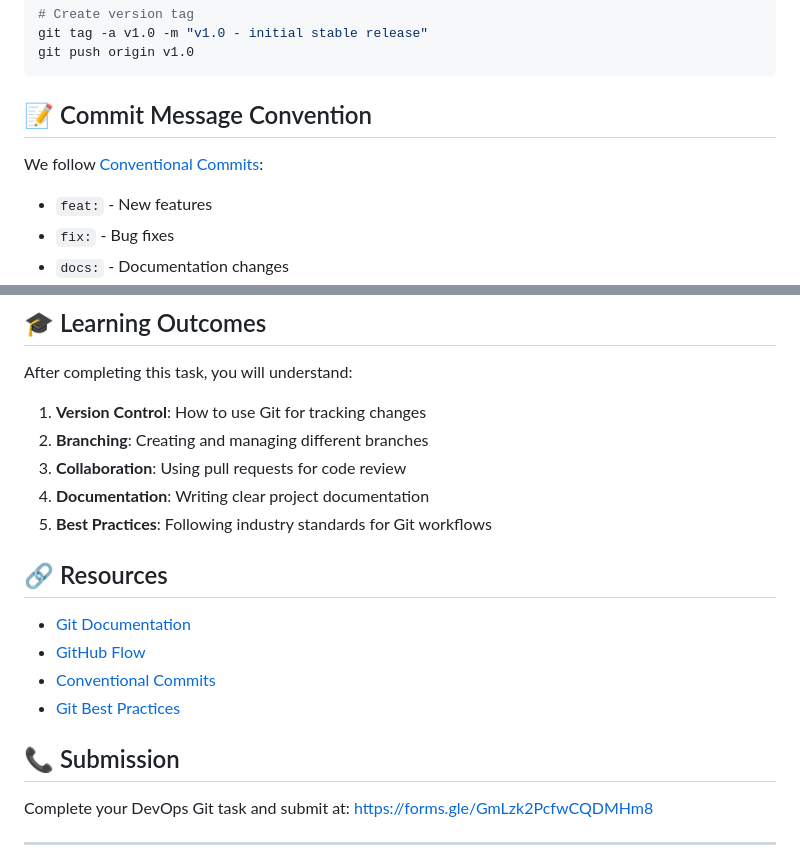
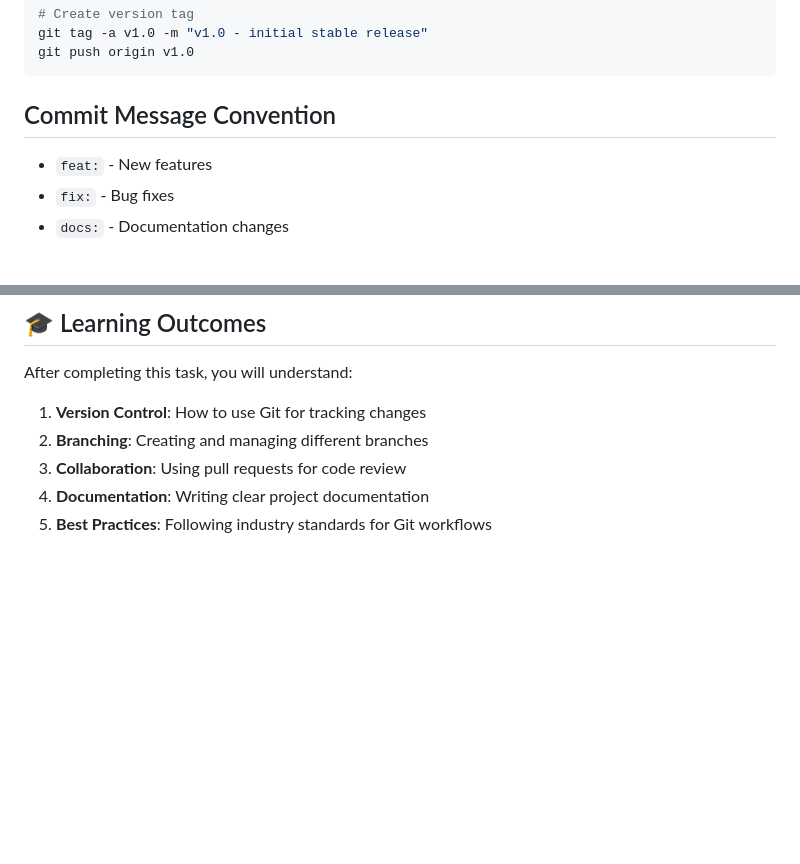
Before and after one commit to yallavinay/devops-task3, a Markdown page: README.md, 2 parts joined by grey strips. GitHub-like rendering; blank space fills up the shorter version.

````diff
--- a/README.md
+++ b/README.md
@@ -71,9 +71,8 @@ git tag -a v1.0 -m "v1.0 - initial stable release"
 git push origin v1.0
 ```
 
-## 📝 Commit Message Convention
+##  Commit Message Convention
 
-We follow [Conventional Commits](https://www.conventionalcommits.org/):
 
 - `feat:` - New features
 - `fix:` - Bug fixes
@@ -163,17 +162,3 @@ After completing this task, you will understand:
 3. **Collaboration**: Using pull requests for code review
 4. **Documentation**: Writing clear project documentation
 5. **Best Practices**: Following industry standards for Git workflows
-
-## 🔗 Resources
-
-- [Git Documentation](https://git-scm.com/doc)
-- [GitHub Flow](https://guides.github.com/introduction/flow/)
-- [Conventional Commits](https://www.conventionalcommits.org/)
-- [Git Best Practices](https://github.com/git/git/blob/master/Documentation/SubmittingPatches)
-
-## 📞 Submission
-
-Complete your DevOps Git task and submit at: [https://forms.gle/GmLzk2PcfwCQDMHm8](https://forms.gle/GmLzk2PcfwCQDMHm8)
-
----
-
````
Also changed, not shown: other parts of README.md (+4 -8 lines).
